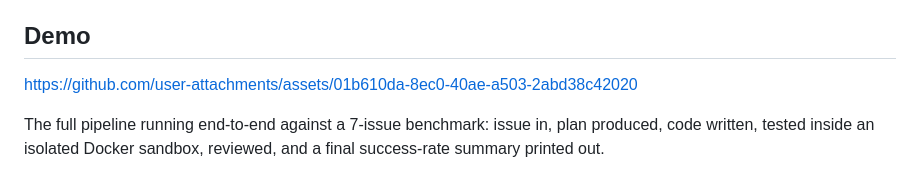
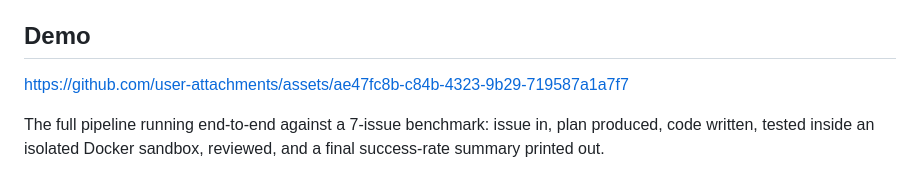
Before and after one commit to vkprofessional1031-svg/Bug-Surface, a Markdown page: README.md, the part around the change. GitHub-like rendering.

Commit message:
Update demo video link to correctly working version

```diff
--- a/README.md
+++ b/README.md
@@ -16,7 +16,7 @@ style, missed edge cases, security smells — before anything is considered done
 
 ## Demo
 
-https://github.com/user-attachments/assets/01b610da-8ec0-40ae-a503-2abd38c42020
+https://github.com/user-attachments/assets/ae47fc8b-c84b-4323-9b29-719587a1a7f7
 
 The full pipeline running end-to-end against a 7-issue benchmark: issue in,
 plan produced, code written, tested inside an isolated Docker sandbox,
```
